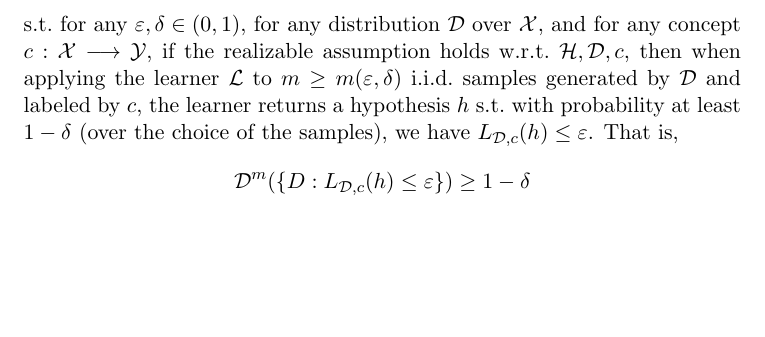
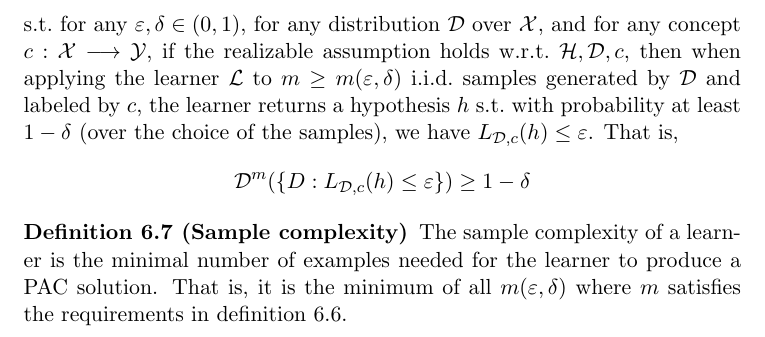
Before and after one commit to DeepWalter/ml-notes, a LaTeX document (machine_learning.tex, which reads sections/CLT.tex): part of page 7 of 7, cut so that both start at the same text, the shorter picture padded with empty space. Compiled offline with pdfLaTeX.

Commit message:
Add definition of sample complexity.

```diff
--- a/machine_learning.tex
+++ b/machine_learning.tex
@@ -55,6 +55,7 @@
 
 % Shorthand commands:
 \newcommand{\hypo}[1]{\ensuremath{{#1}: \mathcal{X} \longrightarrow \mathcal{Y}}} % Hypothesis function.
+\newcommand{\dataset}{\ensuremath{D = \{(\V{x}_1, y_1), \ldots, (\V{x}_m, y_m)\}}} % Labeled training set.
 
 
 % =============================== Document =====================================
--- a/sections/CLT.tex
+++ b/sections/CLT.tex
@@ -58,5 +58,10 @@ $$L_S(h) = \frac{1}{m}\sum_{i=1}^m \indi(h(\V{x})\neq f(\V{x}))$$
 \end{df}
 
 % sample complexity.
+\begin{df}[Sample complexity]
+    The sample complexity of a learn\-er is the minimal number of examples needed for the learner to produce a
+    PAC solution. That is, it is the minimum of all $m(\varepsilon, \delta)$ where $m$ satisfies the
+    requirements in definition~\ref{PAC_learnability}.
+\end{df}
 
 % agnostic PAC learnability.
```
Also changed, not shown: sections/CLT.tex (2 more changed lines).
